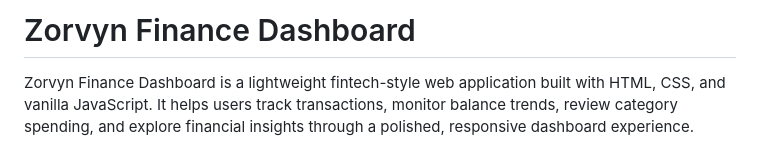
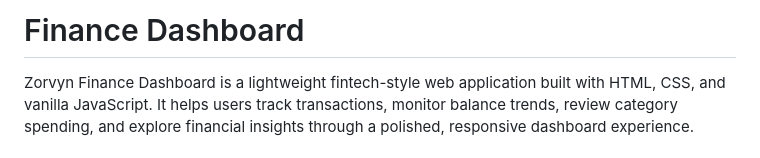
Before and after one commit to Jasjyot1112/finance-dashboard, a Markdown page: README.md, the part around the change. GitHub-like rendering.

Commit message:
Rename project to 'Finance Dashboard'

```diff
--- a/README.md
+++ b/README.md
@@ -1,4 +1,4 @@
-# Zorvyn Finance Dashboard
+# Finance Dashboard
 
 Zorvyn Finance Dashboard is a lightweight fintech-style web application built with HTML, CSS, and vanilla JavaScript. It helps users track transactions, monitor balance trends, review category spending, and explore financial insights through a polished, responsive dashboard experience.
 
```
